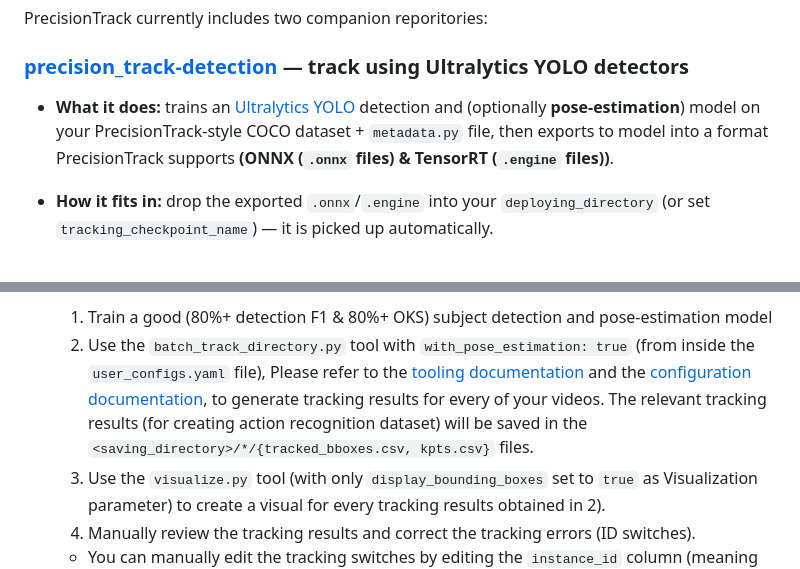
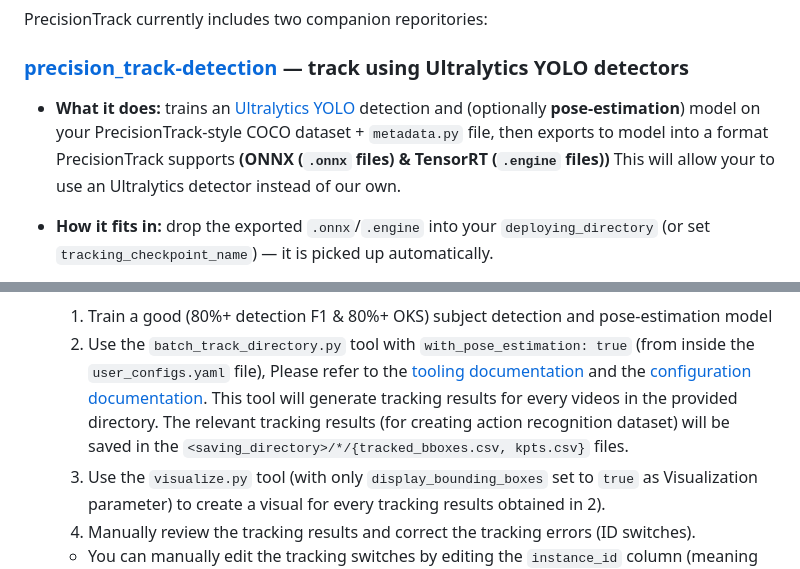
Before and after one commit to VincentCoulombe/precision_track, a Markdown page: README.md, 2 parts joined by grey strips. GitHub-like rendering.

Commit message:
Refining Documentation

```diff
--- a/README.md
+++ b/README.md
@@ -31,7 +31,7 @@ PrecisionTrack currently includes two companion reporitories:
 
 ### [precision_track-detection](https://github.com/VincentCoulombe/precision_track-detection) — track using Ultralytics YOLO detectors
 
-- **What it does:** trains an [Ultralytics YOLO](https://github.com/ultralytics/ultralytics) detection and (optionally **pose-estimation**) model on your PrecisionTrack-style COCO dataset + `metadata.py` file, then exports to model into a format PrecisionTrack supports **(ONNX (`.onnx` files) & TensorRT (`.engine` files))**.
+- **What it does:** trains an [Ultralytics YOLO](https://github.com/ultralytics/ultralytics) detection and (optionally **pose-estimation**) model on your PrecisionTrack-style COCO dataset + `metadata.py` file, then exports to model into a format PrecisionTrack supports **(ONNX (`.onnx` files) & TensorRT (`.engine` files))** This will allow your to use an Ultralytics detector instead of our own.
 
 - **How it fits in:** drop the exported `.onnx`/`.engine` into your `deploying_directory` (or set `tracking_checkpoint_name`) — it is picked up automatically.
 
@@ -296,7 +296,7 @@ All these four files will need to share the same name. Obviously, this mean that
 - **How we created our action recognition dataset**: We created our action recognition dataset by doing the following:
   1. Train a good (80%+ detection F1 & 80%+ OKS) subject detection and pose-estimation model
   2. Use the `batch_track_directory.py` tool with `with_pose_estimation: true` (from inside the `user_configs.yaml` file),
-     Please refer to the [tooling documentation](https://github.com/VincentCoulombe/precision_track/tree/main/tools) and the [configuration documentation](https://github.com/VincentCoulombe/precision_track/tree/main/configs), to generate tracking results for every of your videos. The relevant tracking results (for creating action recognition dataset) will be saved in the `<saving_directory>/*/{tracked_bboxes.csv, kpts.csv}` files.
+     Please refer to the [tooling documentation](https://github.com/VincentCoulombe/precision_track/tree/main/tools) and the [configuration documentation](https://github.com/VincentCoulombe/precision_track/tree/main/configs). This tool will generate tracking results for every videos in the provided directory. The relevant tracking results (for creating action recognition dataset) will be saved in the `<saving_directory>/*/{tracked_bboxes.csv, kpts.csv}` files.
   3. Use the `visualize.py` tool (with only `display_bounding_boxes` set to `true` as Visualization parameter) to create a visual for every tracking results obtained in 2).
   4. Manually review the tracking results and correct the tracking errors (ID switches).
   - You can manually edit the tracking switches by editing the `instance_id` column (meaning switching back the swapped IDs) of the `tracked_bboxes.csv` file saved inside the `saving_directory` from which the visual was created.
```
